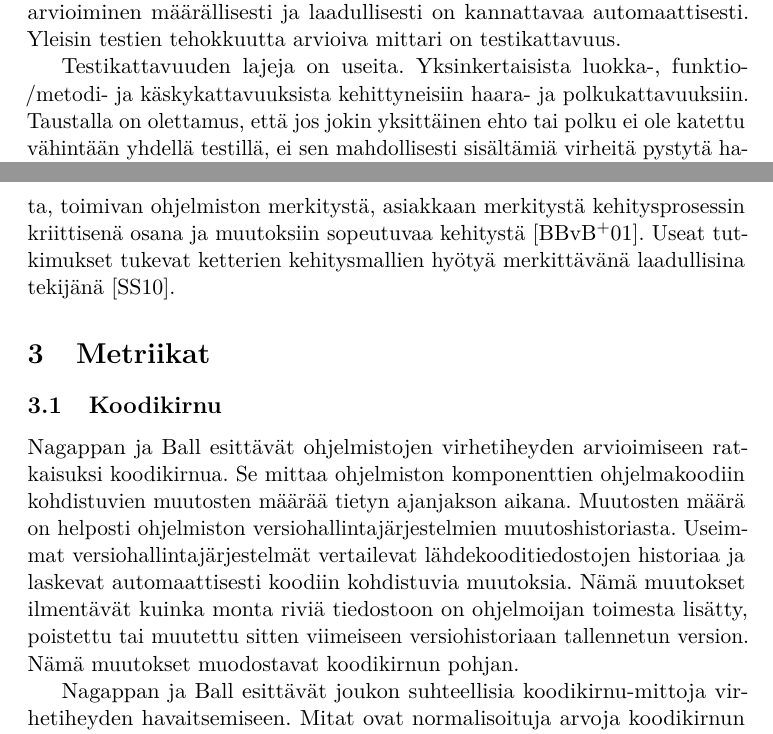
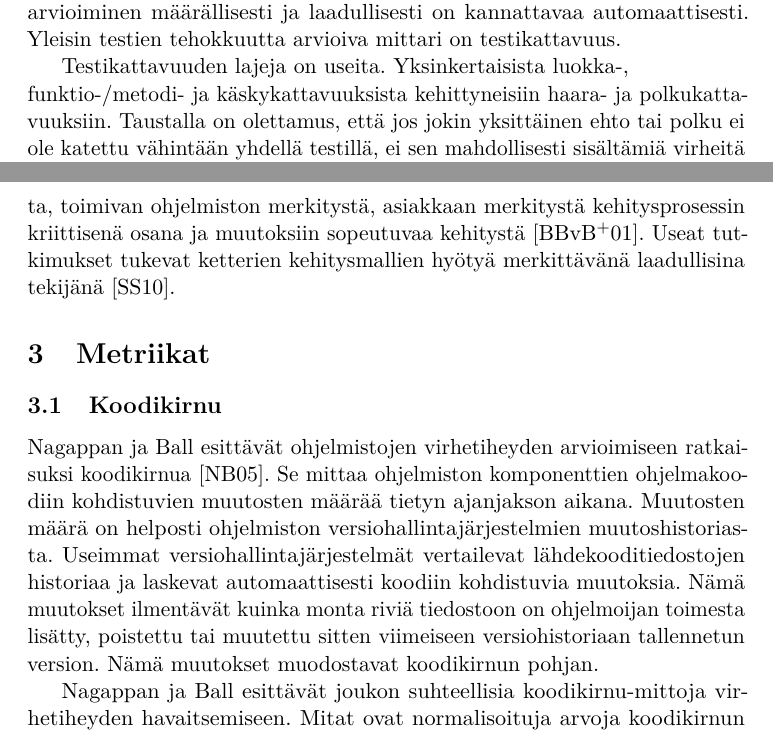
Before and after one commit to kasper/kandidaatintutkielma, a LaTeX document (aine/metriikat-kaytanteiden-tukena.tex): two parts of pages 4 and 5 of 10, joined at a grey line, cut so that both start at the same text. Compiled offline with pdfLaTeX.

Commit message:
Rakenteen kehitystä

```diff
--- a/aine/metriikat-kaytanteiden-tukena.tex
+++ b/aine/metriikat-kaytanteiden-tukena.tex
@@ -113,7 +113,7 @@ nimenomaan testien kykyyn havaita mahdollisia virheitä ohjelmistosta. On selvä
 todennäköisesti tuottavat tehokkaampia testejä, mutta testien arvioiminen määrällisesti ja laadullisesti on kannattavaa
 automaattisesti. Yleisin testien tehokkuutta arvioiva mittari on testikattavuus.
 
-    Testikattavuuden lajeja on useita. Yksinkertaisista luokka-, funktio-/metodi- ja käskykattavuuksista kehittyneisiin
+    Testikattavuuden lajeja on useita. Yksinkertaisista luokka-,\\funktio-/metodi- ja käskykattavuuksista kehittyneisiin
 haara- ja polkukattavuuksiin. Taustalla on olettamus, että jos jokin yksittäinen ehto tai polku ei ole katettu vähintään
 yhdellä testillä, ei sen mahdollisesti sisältämiä virheitä pystytä havaitsemaan~\cite{MND09}. Tästä seuraa se, että
 suurempi testikattavuus löytää todennäköisesti enemmän virheitä ja takaa näin ollen parempaa laatua. Kattavuus kuvaa
@@ -134,9 +134,9 @@ kehitysmallien hyötyä merkittävänä laadullisina tekijänä~\cite{SS10}.
 
 \subsection{Koodikirnu}
 
-Nagappan ja Ball esittävät ohjelmistojen virhetiheyden arvioimiseen ratkaisuksi koodikirnua. Se mittaa ohjelmiston
-komponenttien ohjelmakoodiin kohdistuvien muutosten määrää tietyn ajanjakson aikana. Muutosten määrä on helposti
-ohjelmiston versiohallintajärjestelmien muutoshistoriasta. Useimmat versiohallintajärjestelmät vertailevat
+Nagappan ja Ball esittävät ohjelmistojen virhetiheyden arvioimiseen ratkaisuksi koodikirnua~\cite{NB05}. Se mittaa
+ohjelmiston komponenttien ohjelmakoodiin kohdistuvien muutosten määrää tietyn ajanjakson aikana. Muutosten määrä on
+helposti ohjelmiston versiohallintajärjestelmien muutoshistoriasta. Useimmat versiohallintajärjestelmät vertailevat
 lähdekooditiedostojen historiaa ja laskevat automaattisesti koodiin kohdistuvia muutoksia. Nämä muutokset ilmentävät
 kuinka monta riviä tiedostoon on ohjelmoijan toimesta lisätty, poistettu tai muutettu sitten viimeiseen versiohistoriaan
 tallennetun version. Nämä muutokset muodostavat koodikirnun pohjan.
```
Also changed, not shown: aine/metriikat-kaytanteiden-tukena.pdf.
